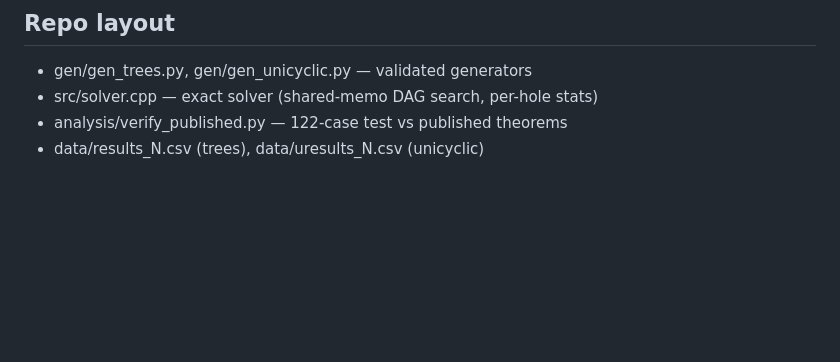
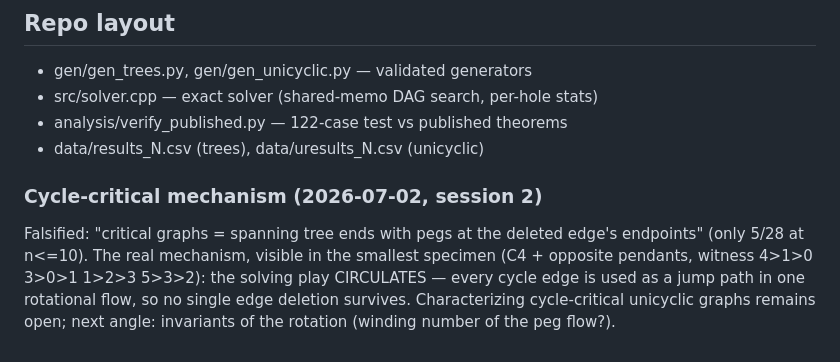
Before and after one commit to krishnatheaverage/peg-solitaire-atlas, a Markdown page: NOTES.md, the part around the change. Drawn GitHub-style; blank space fills up the shorter version.

```diff
--- a/NOTES.md
+++ b/NOTES.md
@@ -113,3 +113,13 @@ unicyclic graphs is a new open problem originating in this project.
 - src/solver.cpp — exact solver (shared-memo DAG search, per-hole stats)
 - analysis/verify_published.py — 122-case test vs published theorems
 - data/results_N.csv (trees), data/uresults_N.csv (unicyclic)
+
+### Cycle-critical mechanism (2026-07-02, session 2)
+Falsified: "critical graphs = spanning tree ends with pegs at the
+deleted edge's endpoints" (only 5/28 at n<=10). The real mechanism,
+visible in the smallest specimen (C4 + opposite pendants, witness
+4>1>0 3>0>1 1>2>3 5>3>2): the solving play CIRCULATES — every cycle
+edge is used as a jump path in one rotational flow, so no single edge
+deletion survives. Characterizing cycle-critical unicyclic graphs
+remains open; next angle: invariants of the rotation (winding number
+of the peg flow?).
```
Also changed, not shown: proofs/theorem1.md (+21 -3 lines).
